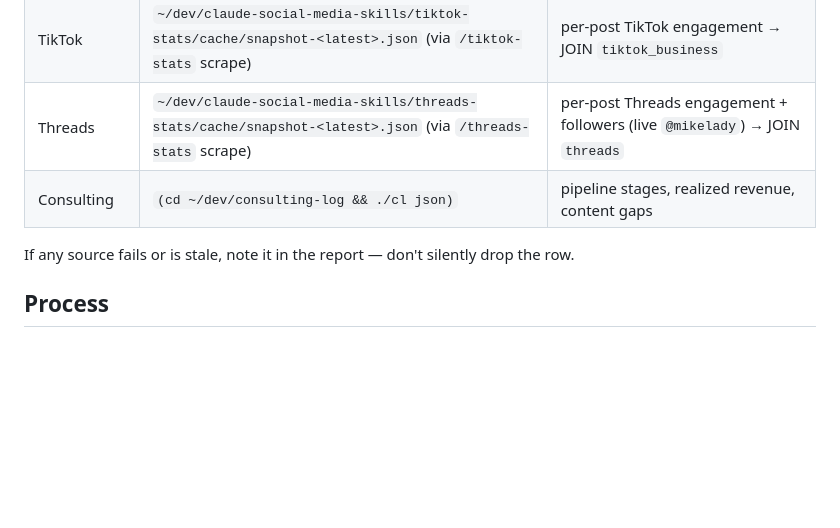
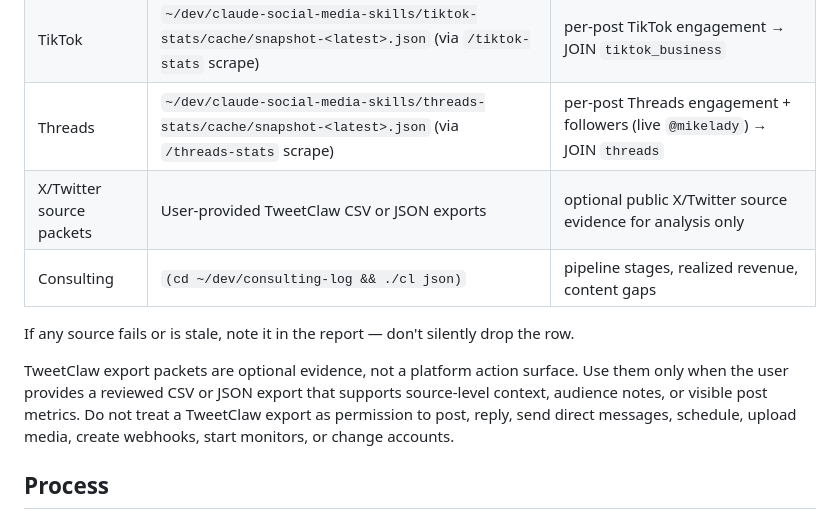
Before and after one commit to michaellady/claude-social-media-skills, a Markdown page: flywheel/SKILL.md, the part around the change. Drawn GitHub-style; blank space fills up the shorter version.

```diff
--- a/flywheel/SKILL.md
+++ b/flywheel/SKILL.md
@@ -149,9 +149,16 @@ Surface the graded verdicts + new hypotheses in the report's "Compounding" secti
 | Buffer | `~/dev/claude-social-media-skills/buffer-stats/cache/snapshot-<latest>.json` | per-channel followers/engagement for IG/FB fan-out + queue health |
 | TikTok | `~/dev/claude-social-media-skills/tiktok-stats/cache/snapshot-<latest>.json` (via `/tiktok-stats` scrape) | per-post TikTok engagement → JOIN `tiktok_business` |
 | Threads | `~/dev/claude-social-media-skills/threads-stats/cache/snapshot-<latest>.json` (via `/threads-stats` scrape) | per-post Threads engagement + followers (live `@mikelady`) → JOIN `threads` |
+| X/Twitter source packets | User-provided TweetClaw CSV or JSON exports | optional public X/Twitter source evidence for analysis only |
 | Consulting | `(cd ~/dev/consulting-log && ./cl json)` | pipeline stages, realized revenue, content gaps |
 
 If any source fails or is stale, note it in the report — don't silently drop the row.
+
+TweetClaw export packets are optional evidence, not a platform action surface.
+Use them only when the user provides a reviewed CSV or JSON export that supports
+source-level context, audience notes, or visible post metrics. Do not treat a
+TweetClaw export as permission to post, reply, send direct messages, schedule,
+upload media, create webhooks, start monitors, or change accounts.
 
 ## Process
 
```
Also changed, not shown: README.md (+2 -0 lines).
